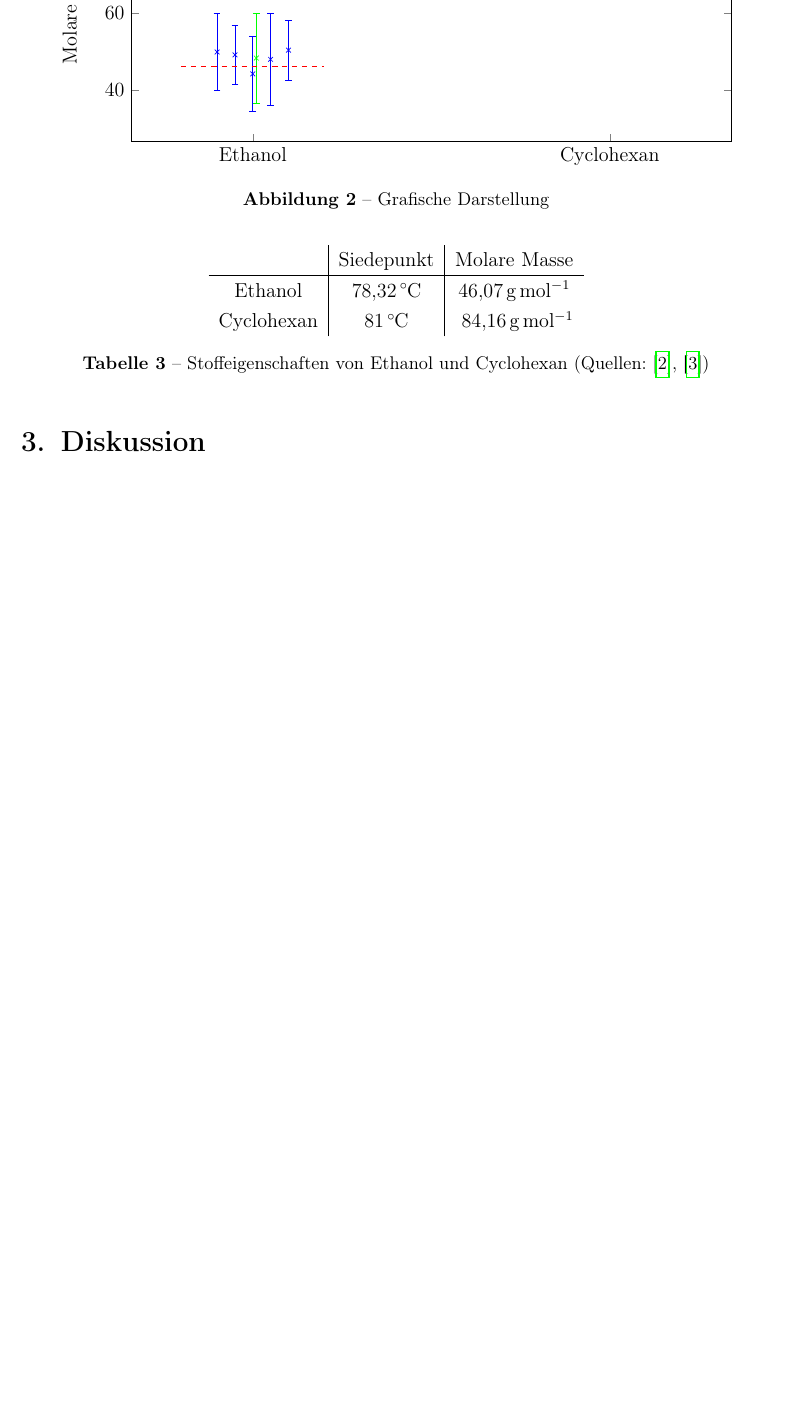
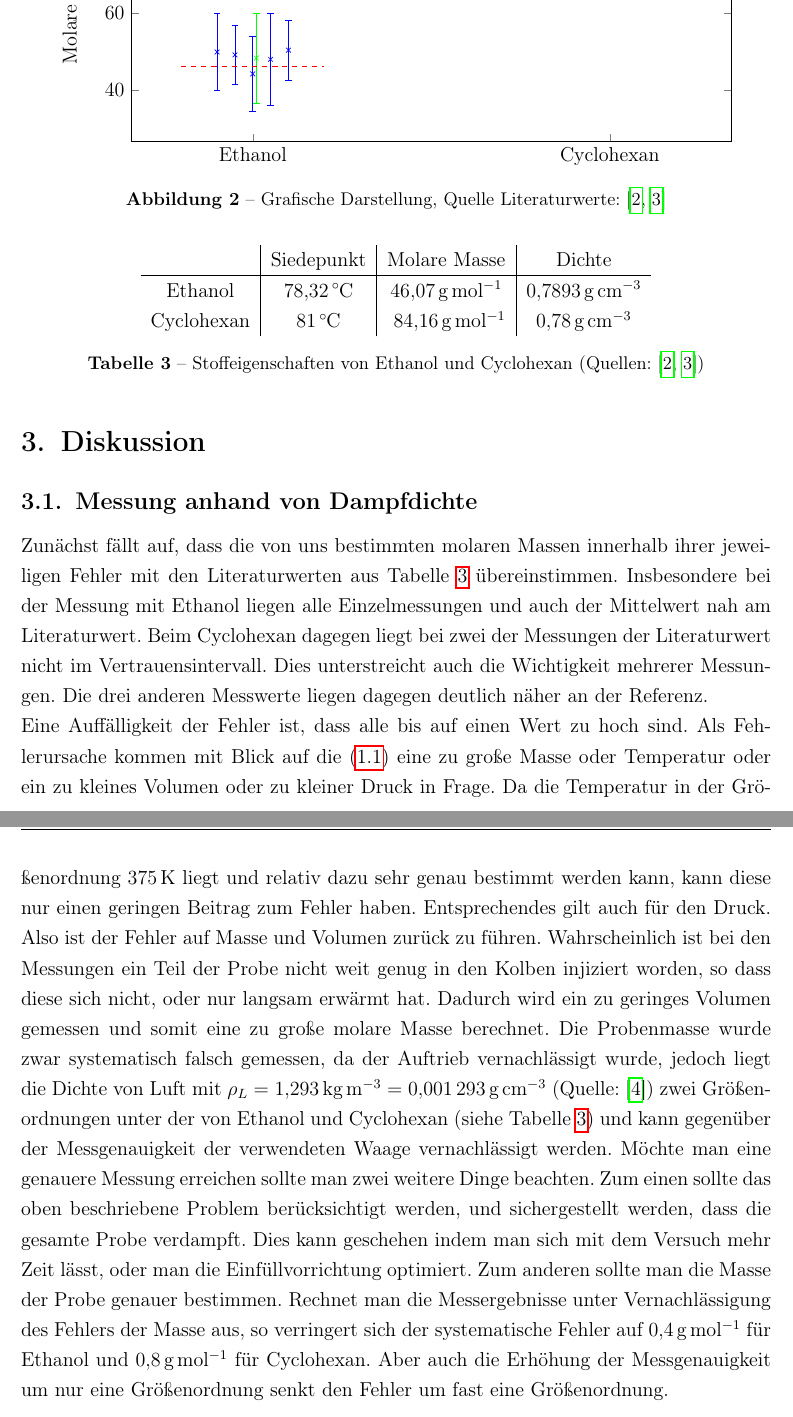
Before and after one commit to f-edens/praktikum, a LaTeX document (W4/00_protokoll.tex, which reads W4/10_Inhalt.tex): part of page 5 of 7 before the commit and two parts of pages 5 and 6 of 8 after it, the two joined at a grey line, cut so that both start at the same text, the shorter picture padded with empty space. The pictures show the PDF file W4/00_protokoll.pdf that the author committed with the source.

Commit message:
Auswertung dampf

```diff
--- a/W4/10_Inhalt.tex
+++ b/W4/10_Inhalt.tex
@@ -76,21 +76,26 @@ Die Mittelwerte der molaren Massen betragen \SI{48,3\pm11,7}{\g\per\mol} für Et
 \begin{figure}
 \centering
 \input{diagramme/dampf.tex}
-\caption{Grafische Darstellung}
+\caption{Grafische Darstellung, Quelle Literaturwerte: \cite{wiki:cyclohexan,wiki:ethanol}}
 \end{figure}
 
 
 \begin{table}[H]
 \centering
-\begin{tabular} {c|c|c}
-	 & Siedepunkt & Molare Masse \\\hline
-	Ethanol & \SI{78,32}{\degreeCelsius} & \SI{46,07}{\g\per\mol} \\
-	Cyclohexan & \SI{81}{\degreeCelsius} & \SI{84,16}{ \g\per\mol}
+\begin{tabular} {c|c|c|c}
+	 & Siedepunkt & Molare Masse & Dichte \\\hline
+	Ethanol & \SI{78,32}{\degreeCelsius} & \SI{46,07}{\g\per\mol} &  \SI{0,7893}{\g\per\cubic\centi\m} \\
+	Cyclohexan & \SI{81}{\degreeCelsius} & \SI{84,16}{ \g\per\mol} & \SI{0,78}{\g\per\cubic\centi\m}
 \end{tabular}
-\caption{Stoffeigenschaften von Ethanol und Cyclohexan (Quellen: \cite{wiki:cyclohexan}, \cite{wiki:ethanol})}
+\caption{Stoffeigenschaften von Ethanol und Cyclohexan (Quellen: \cite{wiki:cyclohexan,wiki:ethanol})}
 \label{tab:propEthanolCyclo}
 \end{table}
 
 
 
 \section{Diskussion} % !!!!
+\subsection{Messung anhand von Dampfdichte}
+Zunächst fällt auf, dass die von uns bestimmten molaren Massen innerhalb ihrer jeweiligen Fehler mit den Literaturwerten aus Tabelle \ref{tab:propEthanolCyclo} übereinstimmen. Insbesondere bei der Messung mit Ethanol liegen alle Einzelmessungen und auch der Mittelwert nah am Literaturwert. Beim Cyclohexan dagegen liegt bei zwei der Messungen der Literaturwert nicht im Vertrauensintervall. Dies unterstreicht auch die Wichtigkeit mehrerer Messungen. Die drei anderen Messwerte liegen dagegen deutlich näher an der Referenz.\\
+Eine Auffälligkeit der Fehler ist, dass alle bis auf einen Wert zu hoch sind. Als Fehlerursache kommen mit Blick auf die \eqref{eq:dampfMolMasse} eine zu große Masse oder Temperatur oder ein zu kleines Volumen oder zu kleiner Druck in Frage. Da die Temperatur in der Größenordnung \SI{375}{\K} liegt und relativ dazu sehr genau bestimmt werden kann, kann diese nur einen geringen Beitrag zum Fehler haben. Entsprechendes gilt auch für den Druck.
+Also ist der Fehler auf Masse und Volumen zurück zu führen. Wahrscheinlich ist bei den Messungen ein Teil der Probe nicht weit genug in den Kolben injiziert worden, so dass diese sich nicht, oder nur langsam erwärmt hat. Dadurch wird ein zu geringes Volumen gemessen und somit eine zu große molare Masse berechnet. Die Probenmasse wurde zwar systematisch falsch gemessen, da der Auftrieb vernachlässigt wurde, jedoch liegt die Dichte von Luft mit $ \rho_L = \SI{1,293}{\kilo\g\per\cubic\meter} = \SI{,001293}{\g\per\cubic\centi\m} $ (Quelle: \cite{wiki:luft}) zwei Größenordnungen unter der von Ethanol und Cyclohexan (siehe Tabelle \ref{tab:propEthanolCyclo}) und kann gegenüber der Messgenauigkeit der verwendeten Waage vernachlässigt werden.
+Möchte man eine genauere Messung erreichen sollte man zwei weitere Dinge beachten. Zum einen sollte das oben beschriebene Problem berücksichtigt werden, und sichergestellt werden, dass die gesamte Probe verdampft. Dies kann geschehen indem man sich mit dem Versuch mehr Zeit lässt, oder man die Einfüllvorrichtung optimiert. Zum anderen sollte man die Masse der Probe genauer bestimmen. Rechnet man die Messergebnisse unter Vernachlässigung des Fehlers der Masse aus, so verringert sich der systematische Fehler auf \SI{.4}{\g\per\mol} für Ethanol und \SI{.8}{\g\per\mol} für Cyclohexan. Aber auch die Erhöhung der Messgenauigkeit um nur eine Größenordnung senkt den Fehler um fast eine Größenordnung.
```
Also changed, not shown: W4/literatur.bib (+9 -1 lines), W4/00_protokoll.pdf, 2 other files.
